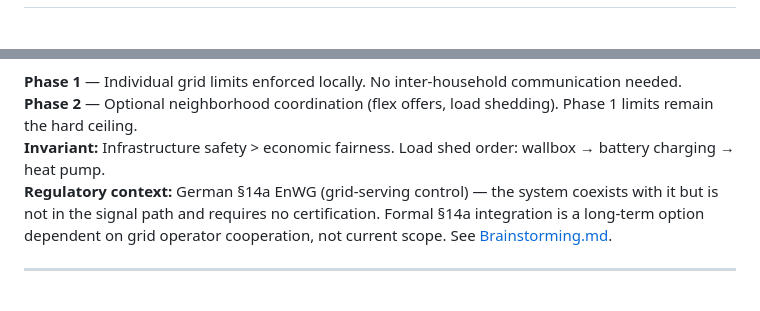
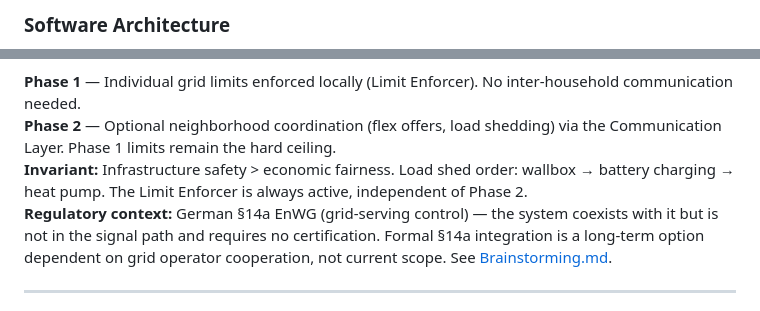
Before and after one commit to FunCyRanger/LOTSE, a Markdown page: README.md, 2 parts joined by grey strips. Rendered like a GitHub page; blank space fills up the shorter version.

````diff
--- a/README.md
+++ b/README.md
@@ -17,2 +48,4 @@ More PV + EV chargers + heat pumps = synchronized peaks that low-voltage network
+### Software Architecture
+
 ```mermaid
 flowchart LR
@@ -23,8 +72,8 @@ flowchart LR
 ```
 
-**Phase 1** — Individual grid limits enforced locally. No inter-household communication needed.
-**Phase 2** — Optional neighborhood coordination (flex offers, load shedding). Phase 1 limits remain the hard ceiling.
-**Invariant:** Infrastructure safety > economic fairness. Load shed order: wallbox → battery charging → heat pump.
+**Phase 1** — Individual grid limits enforced locally (Limit Enforcer). No inter-household communication needed.
+**Phase 2** — Optional neighborhood coordination (flex offers, load shedding) via the Communication Layer. Phase 1 limits remain the hard ceiling.
+**Invariant:** Infrastructure safety > economic fairness. Load shed order: wallbox → battery charging → heat pump. The Limit Enforcer is always active, independent of Phase 2.
 **Regulatory context:** German §14a EnWG (grid-serving control) — the system coexists with it but is not in the signal path and requires no certification. Formal §14a integration is a long-term option dependent on grid operator cooperation, not current scope. See [Brainstorming.md](Brainstorming.md).
 
 ---
````
Also changed, not shown: other parts of README.md (+51 -4 lines).
